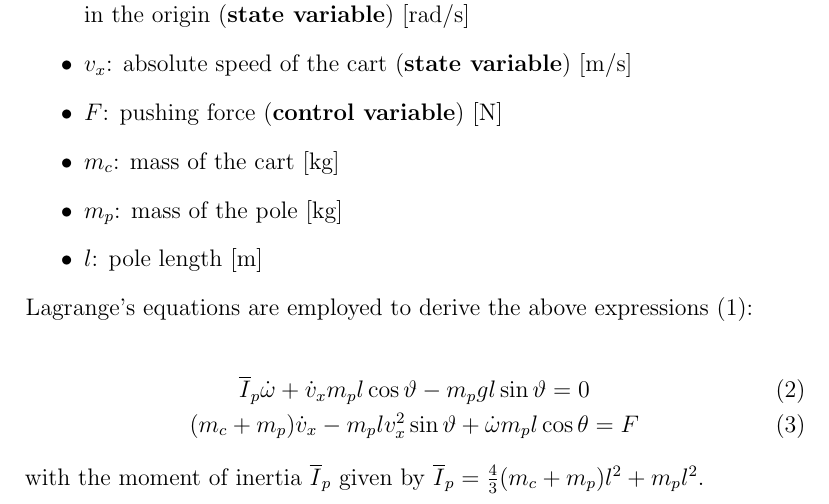
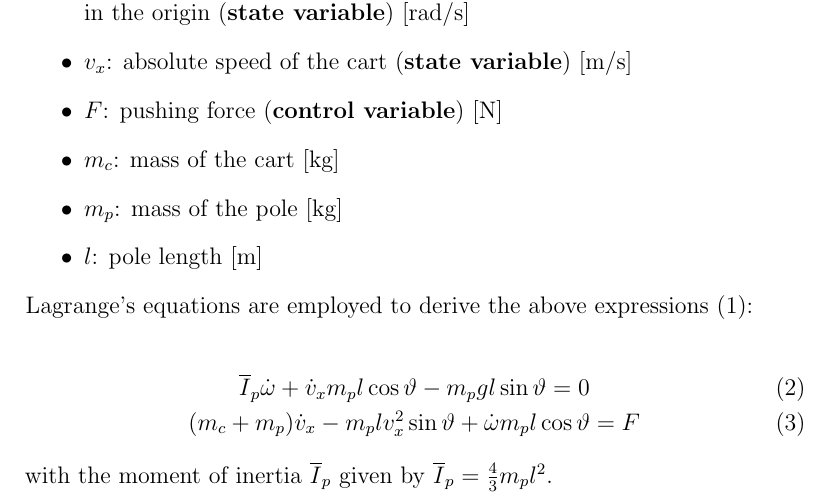
Before and after one commit to mvulf/classedu2024-advctrl, a LaTeX problem sheet (homework/hw1/tex/readme.tex): part of page 1 of 2, cut so that both start at the same text. Compiled offline with pdfLaTeX.

Commit message:
Minor fix in notes

```diff
--- a/homework/hw1/tex/readme.tex
+++ b/homework/hw1/tex/readme.tex
@@ -50,9 +50,9 @@ Lagrange's equations are employed to derive the above expressions \eqref{eqn_sta
 \label{eqn_sum_moments}
 & \overline{I}_p \dot{\omega} + \dot{v}_x m_p l\cos \vartheta  - m_p g l \sin \vartheta = 0 \\
 \label{eqn_2nd_newton_law}
-& (m_c + m_p) \dot{v}_x - m_p l v_x^2 \sin \vartheta + \dot{\omega} m_p l \cos \theta  = F
+& (m_c + m_p) \dot{v}_x - m_p l v_x^2 \sin \vartheta + \dot{\omega} m_p l \cos \vartheta  = F
 \end{eqnarray}
-with the moment of inertia $\overline{I}_p$ given by $\overline{I}_p  = \frac{4}{3}(m_c + m_p) l ^ 2 + m_p l ^ 2$.
+with the moment of inertia $\overline{I}_p$ given by $\overline{I}_p  = \frac{4}{3}m_p l ^ 2 $.
 
 
 \section*{Exercise 1}
```
Also changed, not shown: homework/hw1/notes.pdf, 3 other files.
